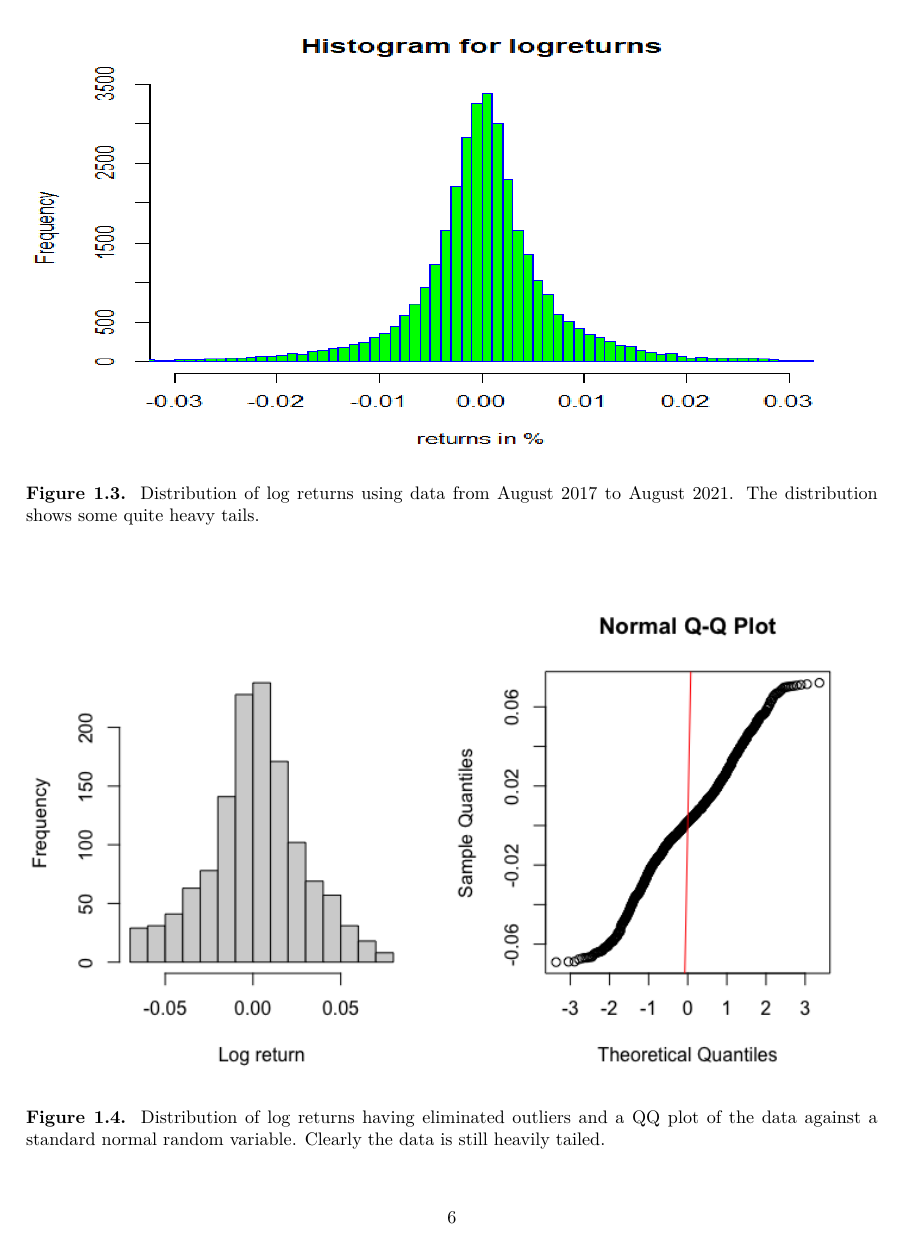
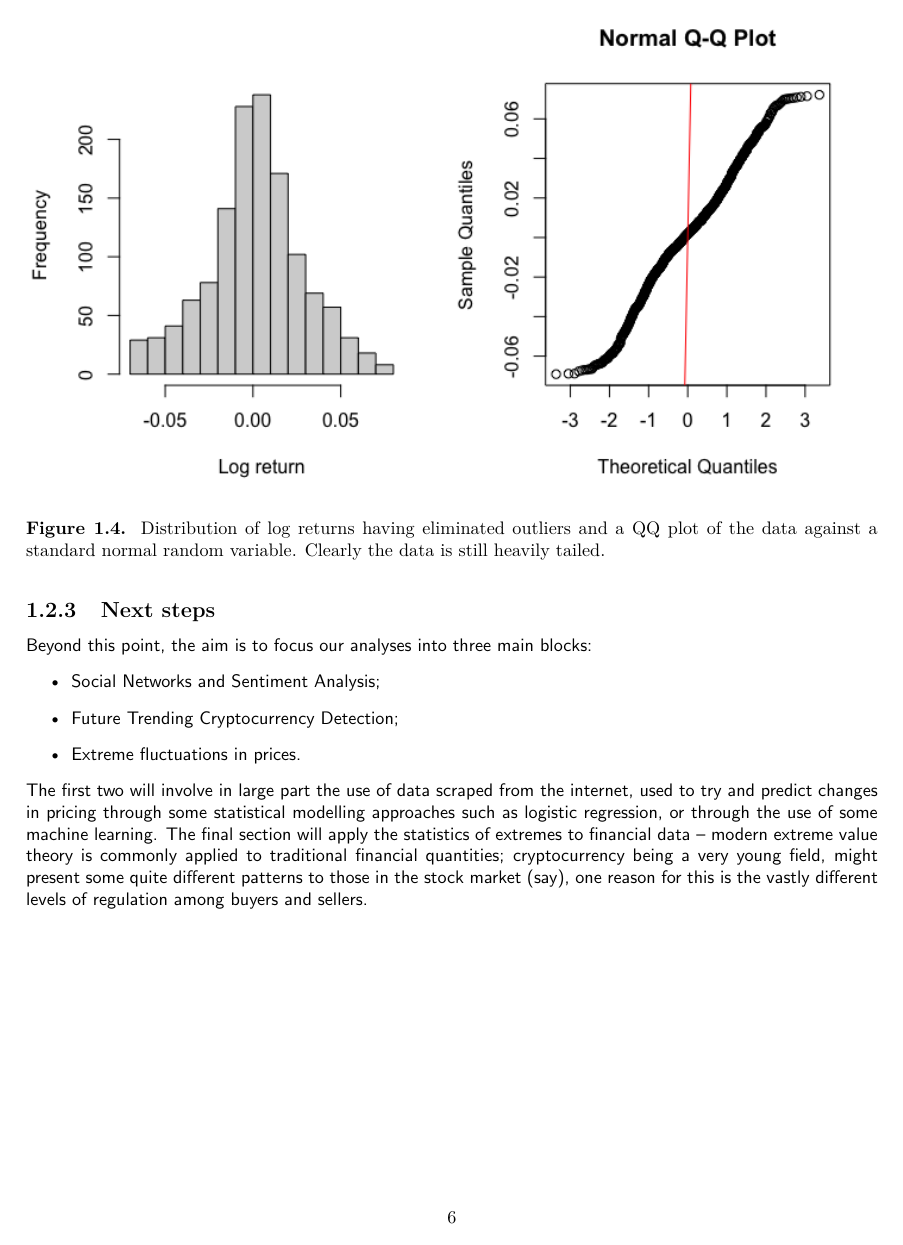
Before and after one commit to zachHFT/Optimal-Cryptocurrency-Trading-Strategies, a LaTeX thesis (SCV_Crypto_Report(s)/main.tex): page 8 of 8. Compiled offline with pdfLaTeX.

```diff
--- a/SCV_Crypto_Report(s)/main.tex
+++ b/SCV_Crypto_Report(s)/main.tex
@@ -281,7 +275,14 @@
 \end{figure}
 
 
-
+\subsection{Next steps}
+Beyond this point, the aim is to focus our analyses into three main blocks:
+\begin{itemize}
+    \item Social Networks and Sentiment Analysis;
+    \item Future Trending Cryptocurrency Detection;
+    \item Extreme fluctuations in prices.
+\end{itemize}
+The first two will involve in large part the use of data scraped from the internet, used to try and predict changes in pricing through some statistical modelling approaches such as logistic regression, or through the use of some machine learning. The final section will apply the statistics of extremes to financial data -- modern extreme value theory is commonly applied to traditional financial quantities; cryptocurrency being a very young field, might present some quite different patterns to those in the stock market (say), one reason for this is the vastly different levels of regulation among buyers and sellers.
 
 
 
```
Also changed, not shown: SCV_Crypto_Report(s)/main.tex (16 more changed lines).
